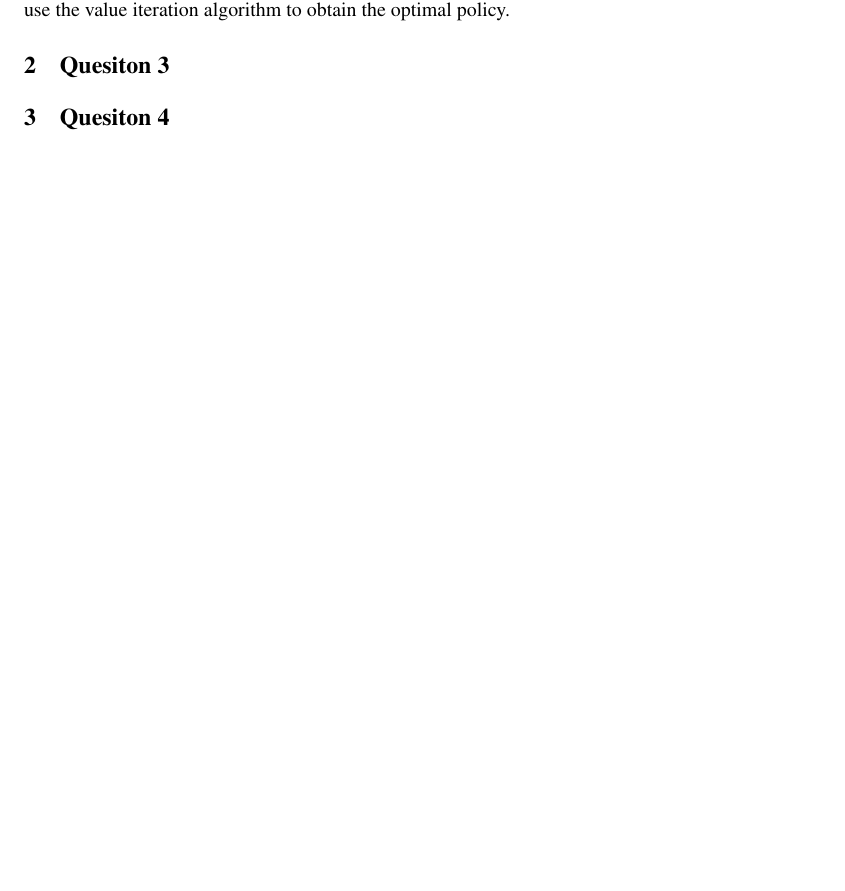
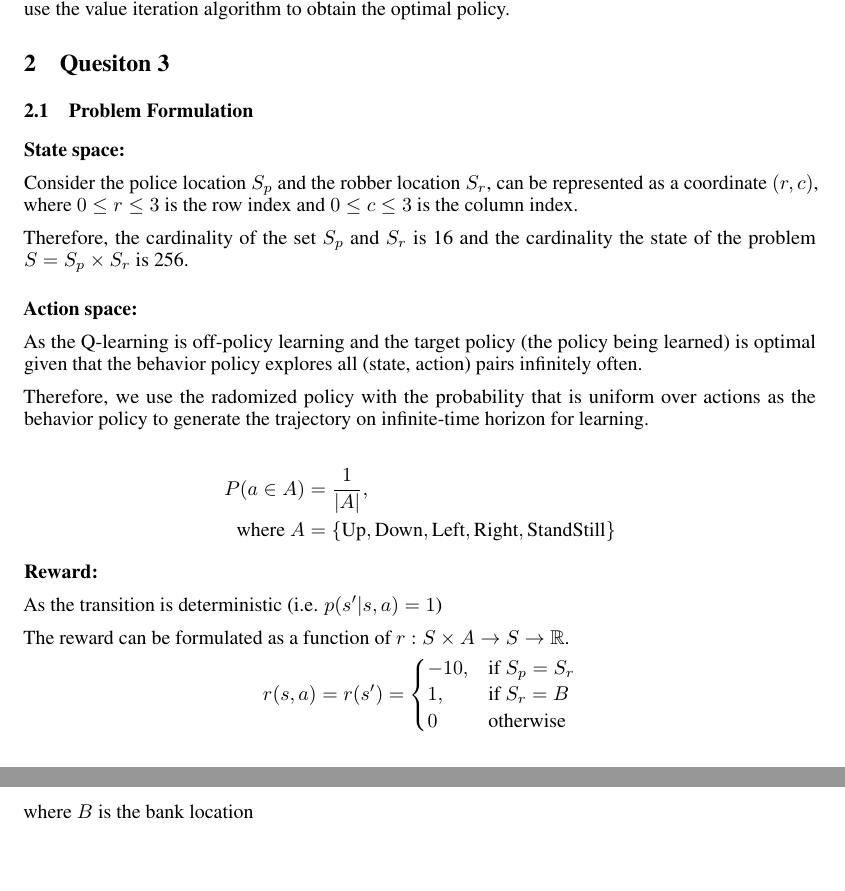
Before and after one commit to chris4540/EL2805-Reinforcement-Learning, a LaTeX document (lab1/report/LIN-CHUN-HUNG-YANG-YINI-Lab1.tex, which reads lab1/report/nips_2018.sty): part of page 2 of 2 before the commit and two parts of pages 2 and 3 of 3 after it, the two joined at a grey line, cut so that both start at the same text, the shorter picture padded with empty space. Compiled offline with pdfLaTeX.

Commit message:
Add report draft of prob 3

```diff
--- a/lab1/report/LIN-CHUN-HUNG-YANG-YINI-Lab1.tex
+++ b/lab1/report/LIN-CHUN-HUNG-YANG-YINI-Lab1.tex
@@ -100,7 +102,50 @@ Other settings for this MDP are the same as before. And now we need to use the v
 
 % Quesiton 3
 \section{Quesiton 3}
+\subsection{Problem Formulation}
 
-% Quesiton 4
-\section{Quesiton 4}
+% state
+\textbf{State space:}
+
+Consider the police location $S_p$ and the robber location $S_r$, can be represented
+as a coordinate $(r, c)$, where $0 \leq r \leq 3$ is the row index and $0 \leq c \leq 3$
+is the column index.
+
+Therefore, the cardinality of the set $S_p$ and $S_r$ is 16 and
+the cardinality the state of the problem $S = S_p \times S_r$ is 256.
+
+\vspace{0.3cm}
+
+% action
+\textbf{Action space:}
+
+As the Q-learning is off-policy learning and the target policy (the policy being
+learned) is optimal given that the behavior policy explores all (state, action) pairs
+infinitely often.
+
+Therefore, we use the radomized policy with the probability that is uniform
+over actions as the behavior policy to generate the trajectory on infinite-time
+horizon for learning.
+
+\begin{align*}
+  P(a \in A) &= \frac{1}{|A|}, \\
+  \text{where} ~
+  A &= \{\textup{Up},\textup{Down},\textup{Left},\textup{Right},\textup{StandStill}\}
+\end{align*}
+
+% reward
+\textbf{Reward:}
+
+As the transition is deterministic (i.e. $p(s' | s, a) = 1$)
+
+The reward can be formulated as a function of $r: S\times A \rightarrow S \rightarrow \mathbb{R}$.
+\begin{equation*}
+  r(s, a) = r(s') =
+\begin{cases}
+    -10 ,& \text{if } S_p = S_r\\
+    1,   & \text{if } S_r = B\\
+    0    & \text{otherwise}
+\end{cases}
+\end{equation*}
+where $B$ is the bank location
 \end{document}
--- a/lab1/report/nips_2018.sty
+++ b/lab1/report/nips_2018.sty
@@ -60,7 +62,8 @@
 % handle tweaks for camera-ready copy vs. submission copy
 \if@preprint
   \newcommand{\@noticestring}{%
-    Preprint. Work in progress.%
+    % Preprint. Work in progress.
+    % Project report for DD2424
   }
 \else
   \if@neuripsfinal
```
Also changed, not shown: lab1/report/LIN-CHUN-HUNG-YANG-YINI-Lab1.tex (6 more changed lines), lab1/report/nips_2018.sty (2 more changed lines).
